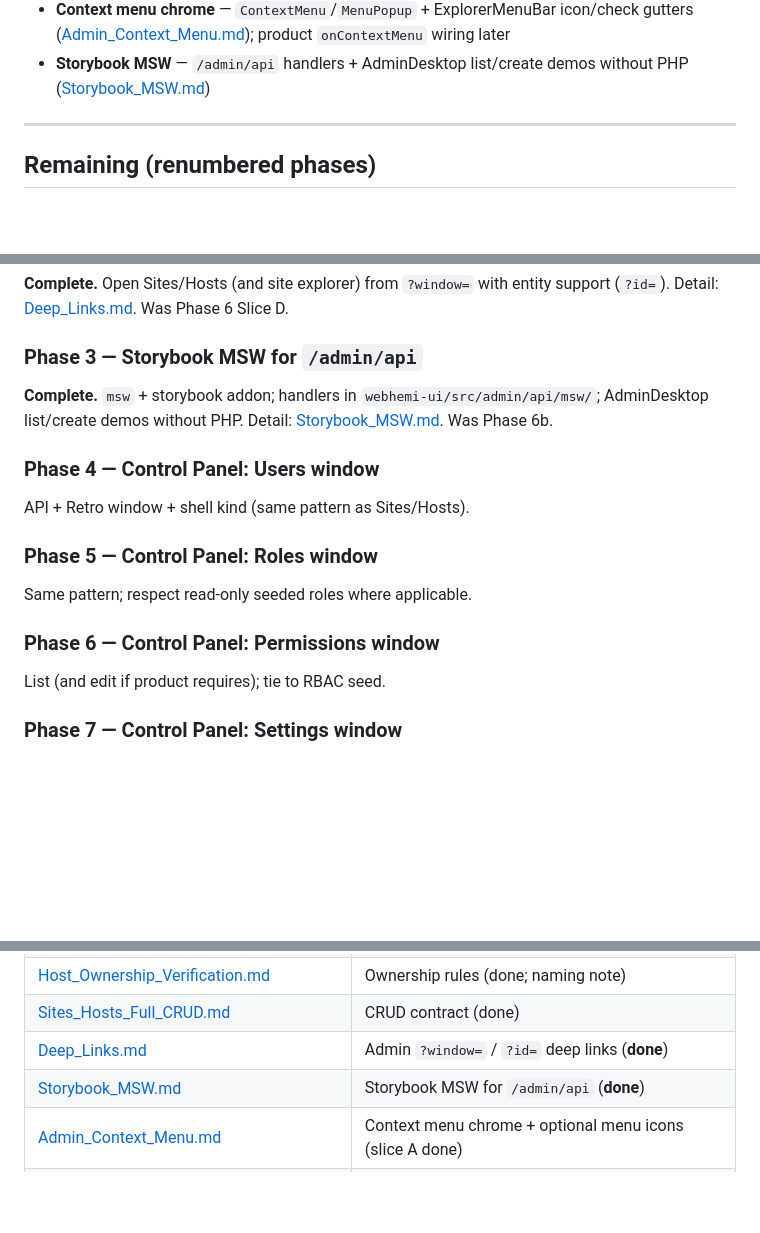
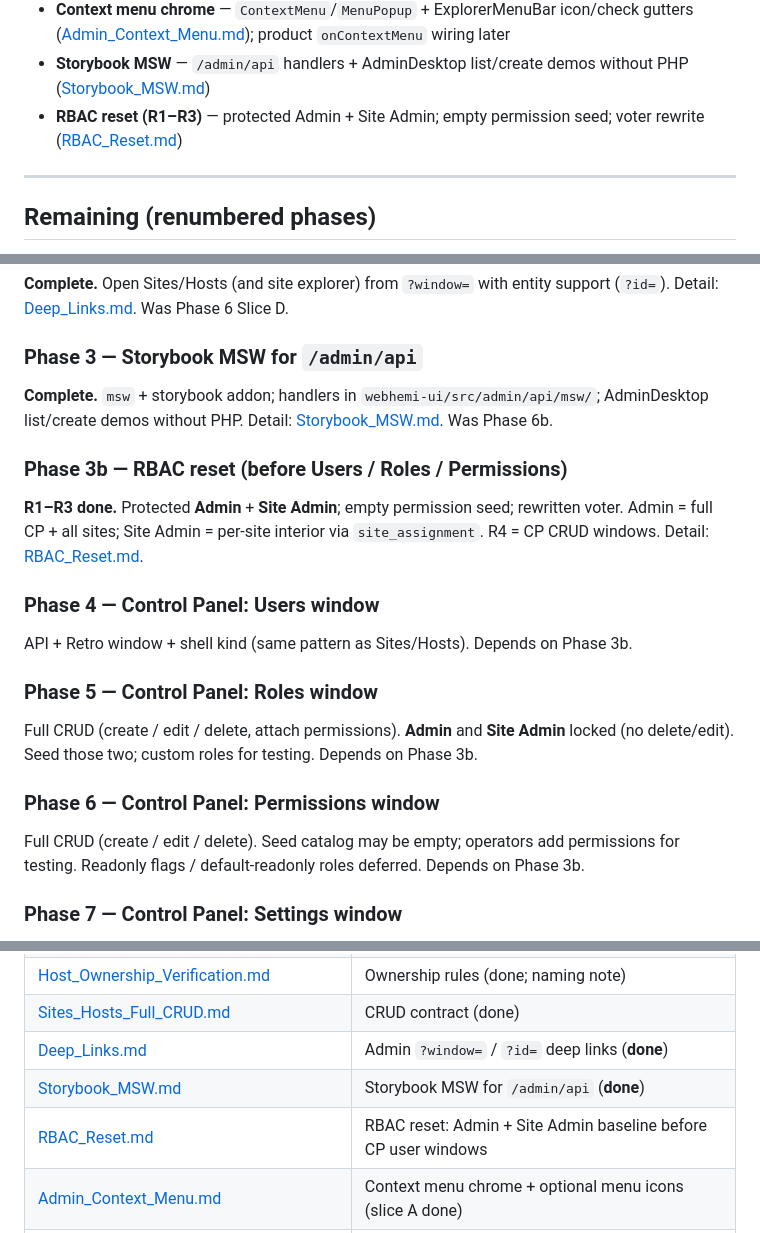
Before and after one commit to Gixx/WebHemi, a Markdown page: docs/plan/CURRENT.md, 3 parts joined by grey strips. Rendered like a GitHub page; blank space fills up the shorter version.

Commit message:
docs: Lock RBAC reset with Site Admin site-interior scope.

```diff
--- a/docs/plan/CURRENT.md
+++ b/docs/plan/CURRENT.md
@@ -32,6 +32,7 @@ Simple checklist of what already shipped (Admin98 + Sites/Hosts path).
 - **Admin deep links** — `?window=` / `?id=` opens Sites/Hosts/site explorer (+ CP/Settings); legacy `/admin/sites|hosts` redirect with query ([Deep_Links.md](./Deep_Links.md))
 - **Context menu chrome** — `ContextMenu`/`MenuPopup` + ExplorerMenuBar icon/check gutters ([Admin_Context_Menu.md](./Admin_Context_Menu.md)); product `onContextMenu` wiring later
 - **Storybook MSW** — `/admin/api` handlers + AdminDesktop list/create demos without PHP ([Storybook_MSW.md](./Storybook_MSW.md))
+- **RBAC reset (R1–R3)** — protected Admin + Site Admin; empty permission seed; voter rewrite ([RBAC_Reset.md](./RBAC_Reset.md))
 
 ---
 
@@ -52,17 +53,21 @@ Install-global `var/config/webhemi.yaml` (`access.admin`: path \| domain); HostC
 
 **Complete.** `msw` + storybook addon; handlers in `webhemi-ui/src/admin/api/msw/`; AdminDesktop list/create demos without PHP. Detail: [Storybook_MSW.md](./Storybook_MSW.md). Was Phase 6b.
 
+### Phase 3b — RBAC reset (before Users / Roles / Permissions)
+
+**R1–R3 done.** Protected **Admin** + **Site Admin**; empty permission seed; rewritten voter. Admin = full CP + all sites; Site Admin = per-site interior via `site_assignment`. R4 = CP CRUD windows. Detail: [RBAC_Reset.md](./RBAC_Reset.md).
+
 ### Phase 4 — Control Panel: Users window
 
-API + Retro window + shell kind (same pattern as Sites/Hosts).
+API + Retro window + shell kind (same pattern as Sites/Hosts). Depends on Phase 3b.
 
 ### Phase 5 — Control Panel: Roles window
 
-Same pattern; respect read-only seeded roles where applicable.
+Full CRUD (create / edit / delete, attach permissions). **Admin** and **Site Admin** locked (no delete/edit). Seed those two; custom roles for testing. Depends on Phase 3b.
 
 ### Phase 6 — Control Panel: Permissions window
 
-List (and edit if product requires); tie to RBAC seed.
+Full CRUD (create / edit / delete). Seed catalog may be empty; operators add permissions for testing. Readonly flags / default-readonly roles deferred. Depends on Phase 3b.
 
 ### Phase 7 — Control Panel: Settings window
 
@@ -116,6 +121,7 @@ Next.js + Payload outline; consume `@webhemi/ui`. Not blocking PHP admin work.
 | [Sites_Hosts_Full_CRUD.md](./Sites_Hosts_Full_CRUD.md) | CRUD contract (done) |
 | [Deep_Links.md](./Deep_Links.md) | Admin `?window=` / `?id=` deep links (**done**) |
 | [Storybook_MSW.md](./Storybook_MSW.md) | Storybook MSW for `/admin/api` (**done**) |
+| [RBAC_Reset.md](./RBAC_Reset.md) | RBAC reset: Admin + Site Admin baseline before CP user windows |
 | [Admin_Context_Menu.md](./Admin_Context_Menu.md) | Context menu chrome + optional menu icons (slice A done) |
 | [Installer_and_Protected_Base_Site.md](./Installer_and_Protected_Base_Site.md) | Installer + protected main; defers to access-mode ADR |
 | [FileExplorer_Window.md](./FileExplorer_Window.md) | Explorer slices A–I (done); PHP API open |
```
Also changed, not shown: docs/plan/RBAC_Reset.md (added, +119 -0 lines).
